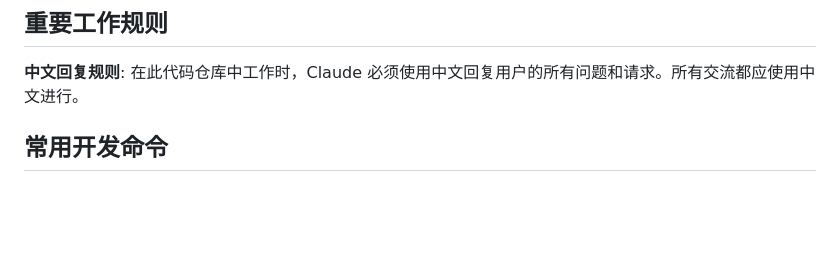
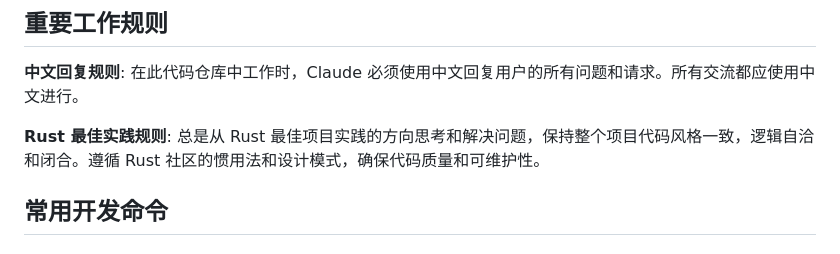
Before and after one commit to Annihilater/purple, a Markdown page: CLAUDE.md, the part around the change. GitHub-like rendering; blank space fills up the shorter version.

Commit message:
Feature: 更新CLAUDE.md文件，新增Rust最佳实践规则，确保项目代码风格一致性和可维护性

```diff
--- a/CLAUDE.md
+++ b/CLAUDE.md
@@ -5,6 +5,8 @@
 ## 重要工作规则
 
 **中文回复规则**: 在此代码仓库中工作时，Claude 必须使用中文回复用户的所有问题和请求。所有交流都应使用中文进行。
+
+**Rust 最佳实践规则**: 总是从 Rust 最佳项目实践的方向思考和解决问题，保持整个项目代码风格一致，逻辑自洽和闭合。遵循 Rust 社区的惯用法和设计模式，确保代码质量和可维护性。
 
 ## 常用开发命令
 
```
